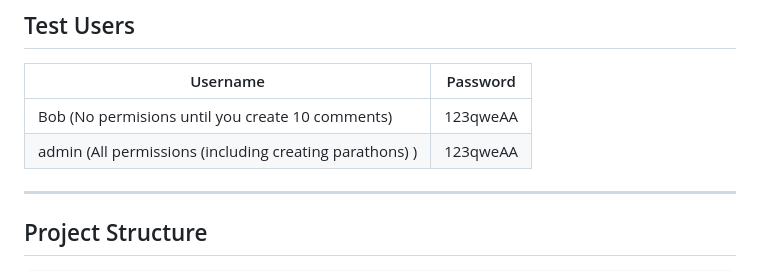
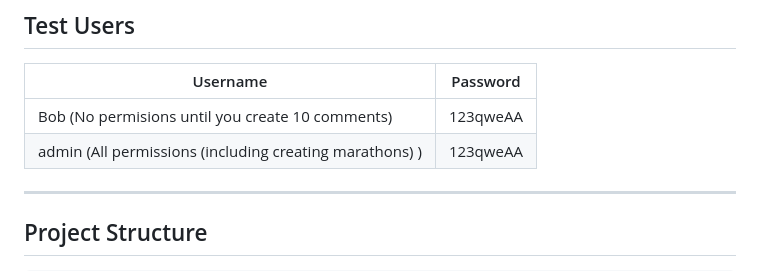
Before and after one commit to vadimchubok/movie-marathon, a Markdown page: README.md, the part around the change. Rendered like a GitHub page.

```diff
--- a/README.md
+++ b/README.md
@@ -74,7 +74,7 @@ python manage.py runserver
 | Username  | Password    |
 | --------- | ----------- |
 | Bob (No permisions until you create 10 comments) | 123qweAA |
-| admin (All permissions (including creating parathons) ) | 123qweAA |
+| admin (All permissions (including creating marathons) ) | 123qweAA |
 
 ---
 
```
